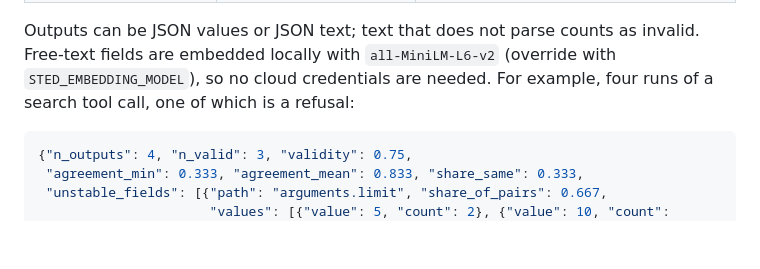
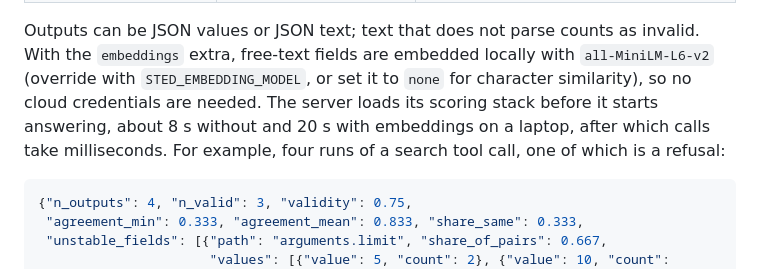
Before and after one commit to amazon-science/sted, a Markdown page: README.md, the part around the change. Drawn GitHub-style; blank space fills up the shorter version.

Commit message:
README: MCP startup time and embedding mode
Co-Authored-By: Claude Opus 5.5 <noreply@anthropic.com>

````diff
--- a/README.md
+++ b/README.md
@@ -257,9 +257,11 @@ so give the absolute path printed by `which sted-mcp`):
 | `evaluate_consistency` | `outputs` (2–50 generations of one prompt), `threshold` (0.95), optional `ignore` / `unordered` / `tolerance` | `validity`, `agreement_min`, `agreement_mean`, `share_same`, `unstable_fields` (which fields disagree, in what share of pairs, with the values seen), `least_agreeing_pair` with its `differences` |
 
 Outputs can be JSON values or JSON text; text that does not parse counts as invalid.
-Free-text fields are embedded locally with `all-MiniLM-L6-v2` (override with
-`STED_EMBEDDING_MODEL`), so no cloud credentials are needed. For example, four runs of a
-search tool call, one of which is a refusal:
+With the `embeddings` extra, free-text fields are embedded locally with `all-MiniLM-L6-v2`
+(override with `STED_EMBEDDING_MODEL`, or set it to `none` for character similarity), so
+no cloud credentials are needed. The server loads its scoring stack before it starts
+answering, about 8 s without and 20 s with embeddings on a laptop, after which calls take
+milliseconds. For example, four runs of a search tool call, one of which is a refusal:
 
 ```json
 {"n_outputs": 4, "n_valid": 3, "validity": 0.75,
````
